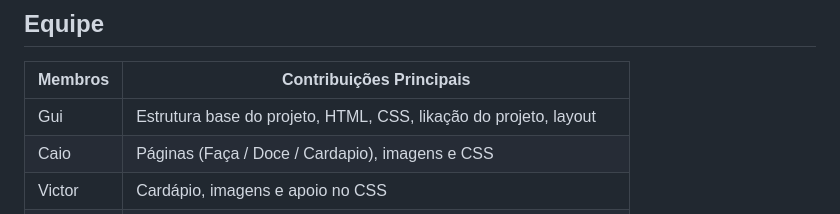
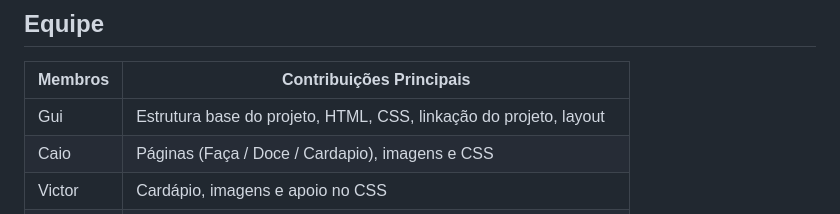
Before and after one commit to guiguix7/Pizzaria-Bella-Massa, a Markdown page: README.md, the part around the change. Drawn GitHub-style.

Commit message:
Fix typo in README.md for team contributions

```diff
--- a/README.md
+++ b/README.md
@@ -53,7 +53,7 @@ README.md          -> Informações do Projeto
 
 | Membros | Contribuições Principais |
 |--------|---------------------------|
-| Gui | Estrutura base do projeto, HTML, CSS,  likação do projeto, layout |
+| Gui | Estrutura base do projeto, HTML, CSS,  linkação do projeto, layout |
 | Caio | Páginas (Faça / Doce / Cardapio), imagens e CSS |
 | Victor | Cardápio, imagens e apoio no CSS |
 | Davi | Apoio na página de pagamentos (estrutura do fluxo), imagens, CSS |
```
